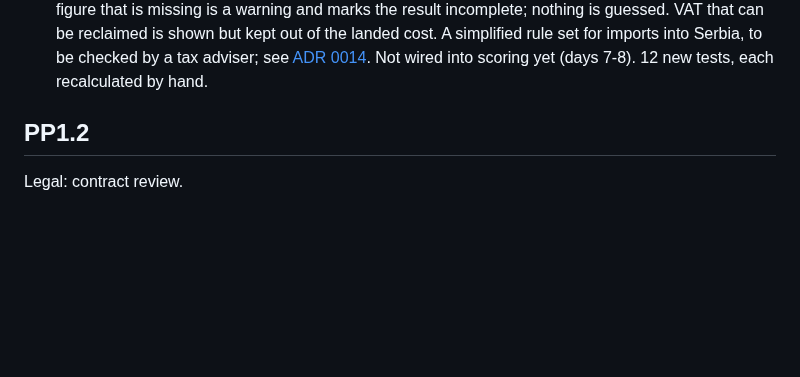
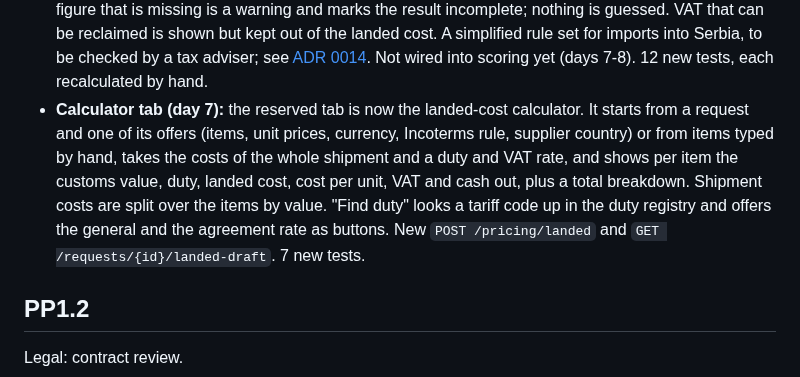
Before and after one commit to KartelSRBX/PowerProcurement, a Markdown page: CHANGELOG.md, the part around the change. GitHub-like rendering; blank space fills up the shorter version.

```diff
--- a/CHANGELOG.md
+++ b/CHANGELOG.md
@@ -40,6 +40,12 @@ Improvement plan, one change a day (one improvement and one commit per day, 21 O
   A needed figure that is missing is a warning and marks the result incomplete; nothing is guessed. VAT that can be reclaimed is
   shown but kept out of the landed cost. A simplified rule set for imports into Serbia, to be checked by a tax adviser; see
   [ADR 0014](docs/decisions/0014-landed-cost.md). Not wired into scoring yet (days 7-8). 12 new tests, each recalculated by hand.
+- **Calculator tab (day 7):** the reserved tab is now the landed-cost calculator. It starts from a request and one of its
+  offers (items, unit prices, currency, Incoterms rule, supplier country) or from items typed by hand, takes the costs of the
+  whole shipment and a duty and VAT rate, and shows per item the customs value, duty, landed cost, cost per unit, VAT and
+  cash out, plus a total breakdown. Shipment costs are split over the items by value. "Find duty" looks a tariff code up in
+  the duty registry and offers the general and the agreement rate as buttons. New `POST /pricing/landed` and
+  `GET /requests/{id}/landed-draft`. 7 new tests.
 
 ## PP1.2
 
```
Also changed, not shown: README.md (+18 -6 lines), docs/architecture.md (+1 -1 lines), docs/img/ui/calculator.png, 5 other files.
